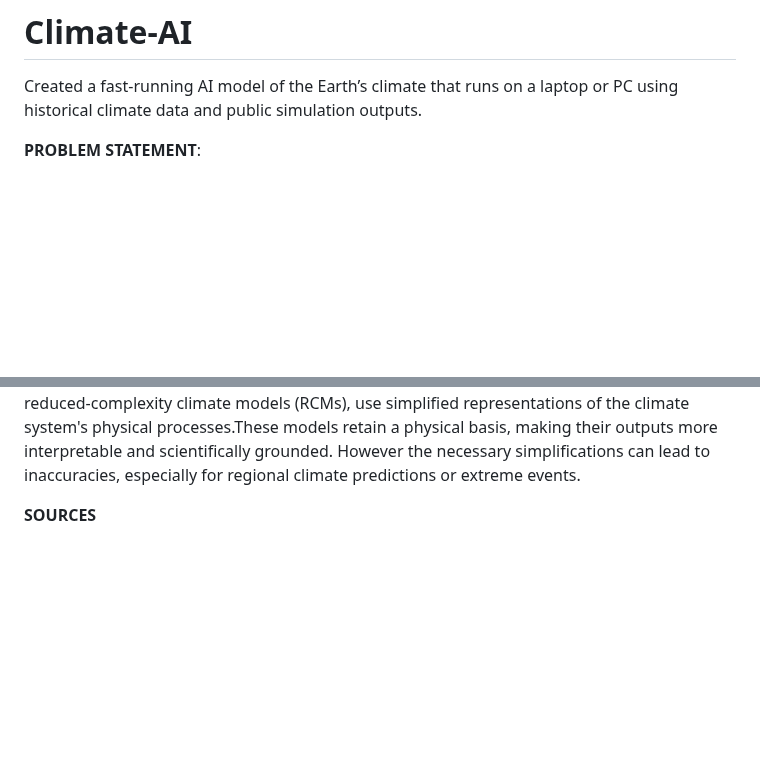
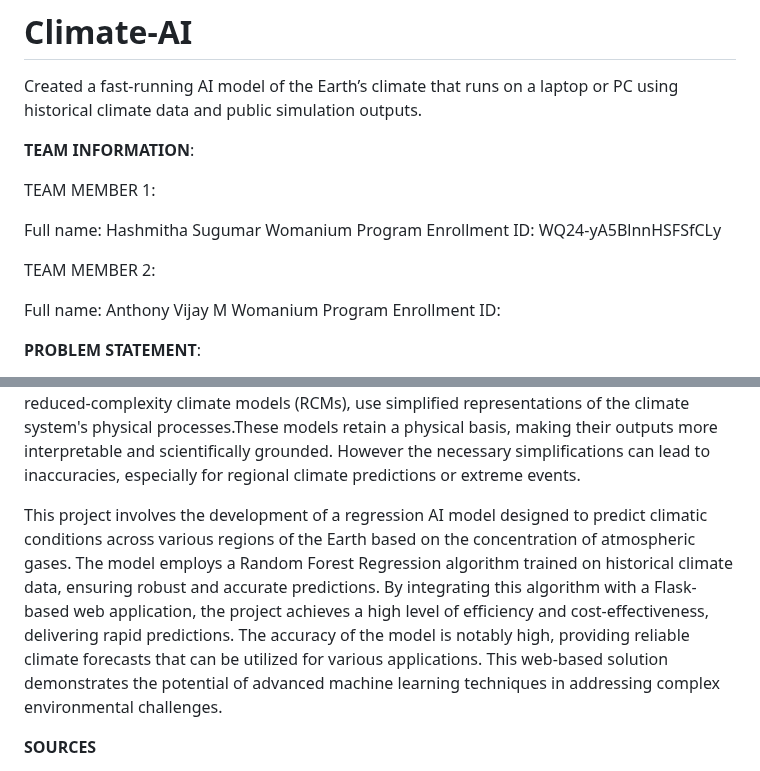
Before and after one commit to Anthonyvijay10/Climate-AI, a Markdown page: README.md, 2 parts joined by grey strips. Drawn GitHub-style; blank space fills up the shorter version.

```diff
--- a/README.md
+++ b/README.md
@@ -1,6 +1,19 @@
 # Climate-AI
 
 Created a fast-running AI model of the Earth’s climate that runs on a laptop or PC using historical climate data and public simulation outputs.
+
+**TEAM INFORMATION**:
+
+TEAM MEMBER 1:
+
+Full name: Hashmitha Sugumar
+Womanium Program Enrollment ID: WQ24-yA5BlnnHSFSfCLy
+
+TEAM MEMBER 2:
+
+Full name: Anthony Vijay M
+Womanium Program Enrollment ID:
+
 
 **PROBLEM STATEMENT**:
 
@@ -16,6 +29,8 @@ As we know, developing a fast-running AI climate model that can run on a laptop
 
 In the very ancient times, people developed weather prediction methods based on careful observation of natural phenomena. The Babylonians, who lived in Mesopotamia from the 18th to the 6th century BCE, could track the movements of celestial bodies. They believed that the positions of stars and planets could help predict weather patterns. Several methods and technologies have been explored to create fast-running AI models of Earth's climate like the traditional statistical models, simplified physical models, and more recently, machine learning and AI-based approaches. Statistical models are generally simpler to implement and require less computational power compared to complex physical models. These models can run quickly on standard computers because they do not involve solving complex equations.However these models heavily depend on the quality and quantity of historical data. They might struggle to predict future conditions if the climate system behaves in a non-linear or unprecedented way. Simplified physical models, such as energy balance models (EBMs) and reduced-complexity climate models (RCMs), use simplified representations of the climate system's physical processes.These models retain a physical basis, making their outputs more interpretable and scientifically grounded. However the necessary simplifications can lead to inaccuracies, especially for regional climate predictions or extreme events.
 
+This project involves the development of a regression AI model designed to predict climatic conditions across various regions of the Earth based on the concentration of atmospheric gases. The model employs a Random Forest Regression algorithm trained on historical climate data, ensuring robust and accurate predictions. By integrating this algorithm with a Flask-based web application, the project achieves a high level of efficiency and cost-effectiveness, delivering rapid predictions. The accuracy of the model is notably high, providing reliable climate forecasts that can be utilized for various applications. This web-based solution demonstrates the potential of advanced machine learning techniques in addressing complex environmental challenges.
+
 
 **SOURCES**
 
```
